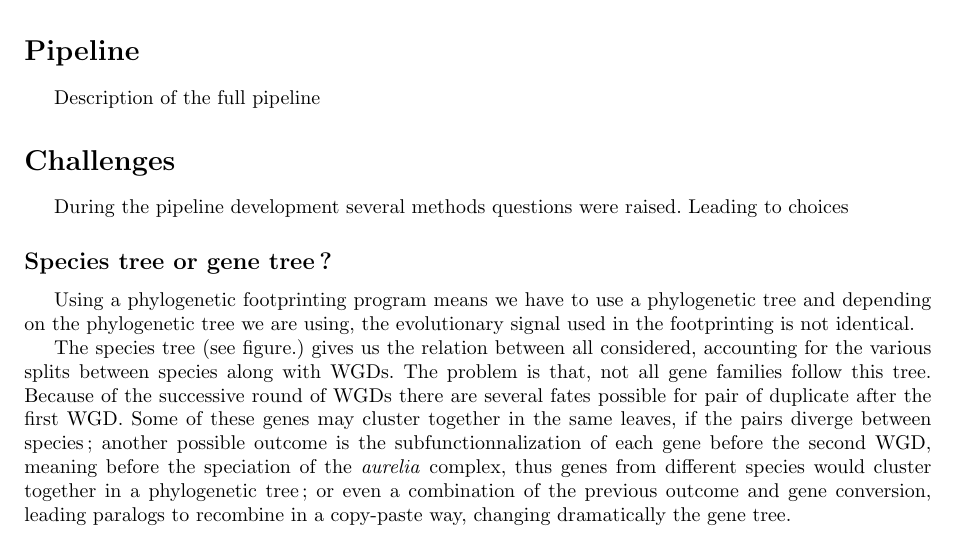
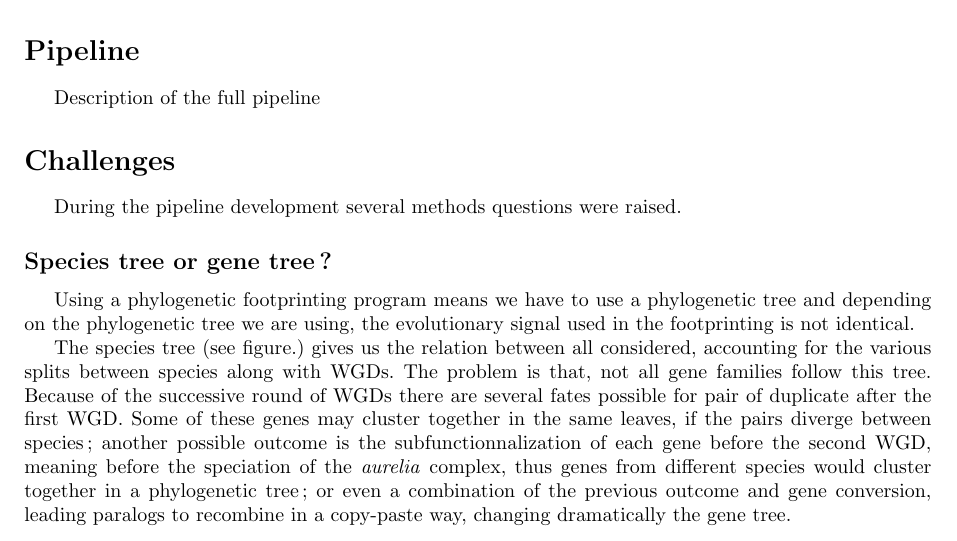
Before and after one commit to Rekyt/Lynch-lab-Report, a LaTeX document (plos_template.tex, which reads Challenges.tex): part of page 3 of 4, cut so that both start at the same text. Compiled offline with pdfLaTeX.

Commit message:
Corrected typos

```diff
--- a/Challenges.tex
+++ b/Challenges.tex
@@ -1,6 +1,6 @@
 \section*{Challenges}
 
-During the pipeline development several methods questions were raised. Leading to choices
+During the pipeline development several methods questions were raised.
 
 \subsection*{Species tree or gene tree?}
 
```
Also changed, not shown: Challenges.tex (3 more changed lines).
